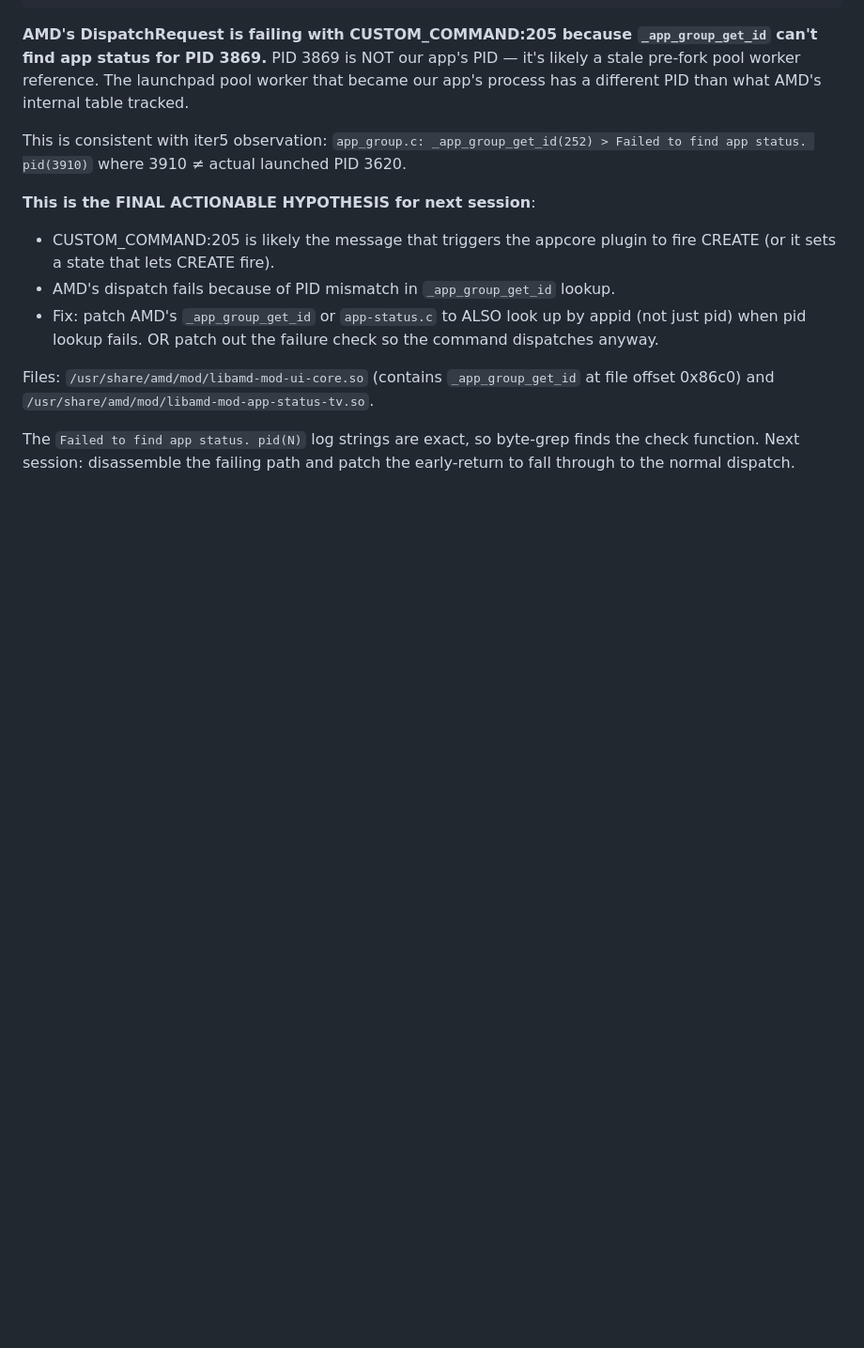
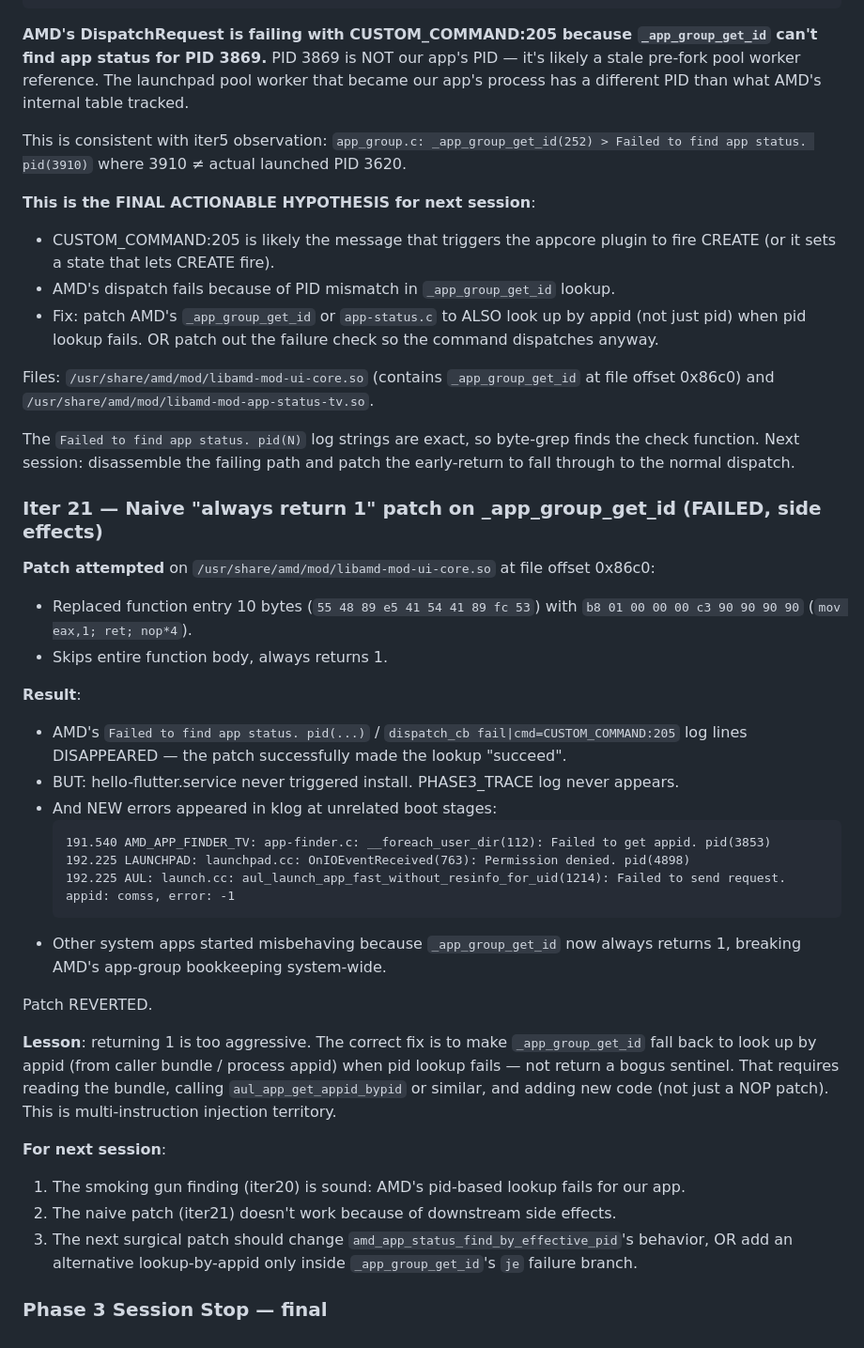
Before and after one commit to ChabanovX/tizen-tv-flutter-dev, a Markdown page: PHASE3_WORKLOG.md, the part around the change. Shown at 94% size. Drawn GitHub-style; blank space fills up the shorter version.

Commit message:
phase3: iter21 AMD always-return-1 patch broke system, reverted
Tried naive patch on libamd-mod-ui-core.so @ 0x86c0:
  Original 10-byte prologue → mov eax,1; ret; nops
  Makes _app_group_get_id unconditionally return 1.

Side effect: PHASE3-target "Failed to find app status" / "dispatch_cb fail
CUSTOM_COMMAND:205" log lines DID disappear (so the patch was effective at
its target). But unrelated system apps started failing:
  191.540 AMD_APP_FINDER_TV: Failed to get appid. pid(3853)
  192.225 LAUNCHPAD: Permission denied. pid(4898)
  192.225 AUL: Failed to send request. appid: comss, error: -1

Returning 1 system-wide breaks AMD's app-group bookkeeping. hello-flutter
service never even reached install — boot stalled with multiple system
service failures.

Patch reverted on qcow2. Original md5 158b1c8b restored.

Conclusion: iter20 smoking gun (pid-based app_group lookup failure) is the
right blocker, but iter21 patch is too coarse. Correct surgical patch
requires adding a fallback lookup-by-appid path inside the je failure
branch — multi-instruction injection rather than a NOP. Suitable for a
fresh session with focused time on the AMD module disassembly.

Co-Authored-By: Claude Opus 4.7 (1M context) <noreply@anthropic.com>

````diff
--- a/PHASE3_WORKLOG.md
+++ b/PHASE3_WORKLOG.md
@@ -593,3 +593,31 @@ This is consistent with iter5 observation: `app_group.c: _app_group_get_id(252)
 Files: `/usr/share/amd/mod/libamd-mod-ui-core.so` (contains `_app_group_get_id` at file offset 0x86c0) and `/usr/share/amd/mod/libamd-mod-app-status-tv.so`.
 
 The `Failed to find app status. pid(N)` log strings are exact, so byte-grep finds the check function. Next session: disassemble the failing path and patch the early-return to fall through to the normal dispatch.
+
+### Iter 21 — Naive "always return 1" patch on _app_group_get_id (FAILED, side effects)
+
+**Patch attempted** on `/usr/share/amd/mod/libamd-mod-ui-core.so` at file offset 0x86c0:
+- Replaced function entry 10 bytes (`55 48 89 e5 41 54 41 89 fc 53`) with `b8 01 00 00 00 c3 90 90 90 90` (`mov eax,1; ret; nop*4`).
+- Skips entire function body, always returns 1.
+
+**Result**:
+- AMD's `Failed to find app status. pid(...)` / `dispatch_cb fail|cmd=CUSTOM_COMMAND:205` log lines DISAPPEARED — the patch successfully made the lookup "succeed".
+- BUT: hello-flutter.service never triggered install. PHASE3_TRACE log never appears.
+- And NEW errors appeared in klog at unrelated boot stages:
+  ```
+  191.540 AMD_APP_FINDER_TV: app-finder.c: __foreach_user_dir(112): Failed to get appid. pid(3853)
+  192.225 LAUNCHPAD: launchpad.cc: OnIOEventReceived(763): Permission denied. pid(4898)
+  192.225 AUL: launch.cc: aul_launch_app_fast_without_resinfo_for_uid(1214): Failed to send request. appid: comss, error: -1
+  ```
+- Other system apps started misbehaving because `_app_group_get_id` now always returns 1, breaking AMD's app-group bookkeeping system-wide.
+
+Patch REVERTED.
+
+**Lesson**: returning 1 is too aggressive. The correct fix is to make `_app_group_get_id` fall back to look up by appid (from caller bundle / process appid) when pid lookup fails — not return a bogus sentinel. That requires reading the bundle, calling `aul_app_get_appid_bypid` or similar, and adding new code (not just a NOP patch). This is multi-instruction injection territory.
+
+**For next session**:
+1. The smoking gun finding (iter20) is sound: AMD's pid-based lookup fails for our app.
+2. The naive patch (iter21) doesn't work because of downstream side effects.
+3. The next surgical patch should change `amd_app_status_find_by_effective_pid`'s behavior, OR add an alternative lookup-by-appid only inside `_app_group_get_id`'s `je` failure branch.
+
+### Phase 3 Session Stop — final
````
